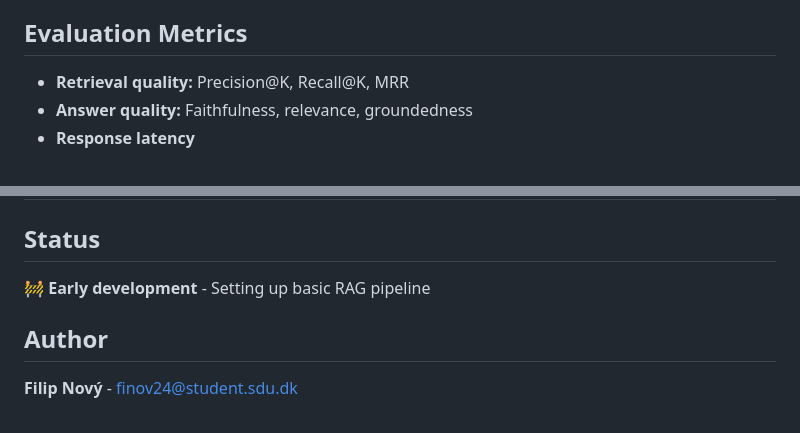
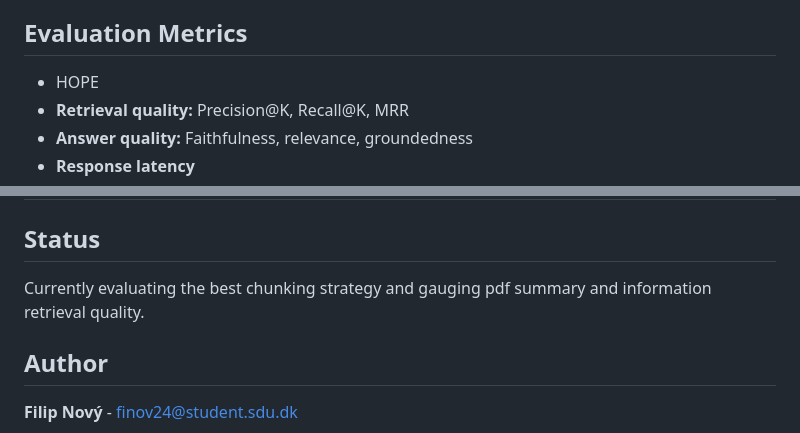
Before and after one commit to Novyfilip/algae-graphrag-thesis, a Markdown page: README.md, 2 parts joined by grey strips. Drawn GitHub-style.

Commit message:
status update
Updated evaluation metrics and project status in README.

```diff
--- a/README.md
+++ b/README.md
@@ -64,7 +64,7 @@ project/
 - **User interface:** Streamlit / Flask
 
 ## Evaluation Metrics
-
+- HOPE
 - **Retrieval quality:** Precision@K, Recall@K, MRR
 - **Answer quality:** Faithfulness, relevance, groundedness
 - **Response latency**
@@ -81,7 +81,7 @@ project/
 
 ## Status
 
-🚧 **Early development** - Setting up basic RAG pipeline
+Currently evaluating the best chunking strategy and gauging pdf summary and information retrieval quality.
 
 ## Author
 
```
